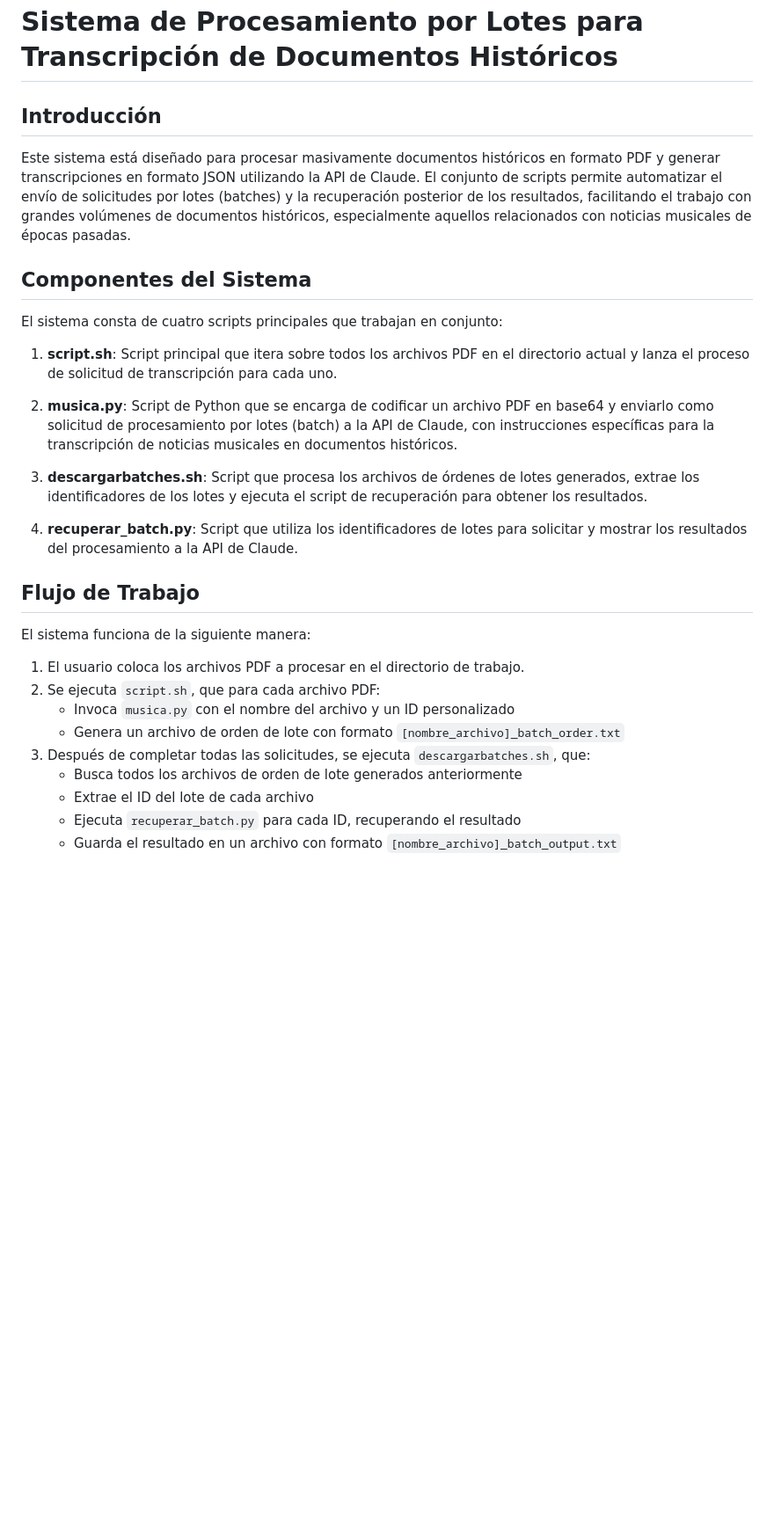
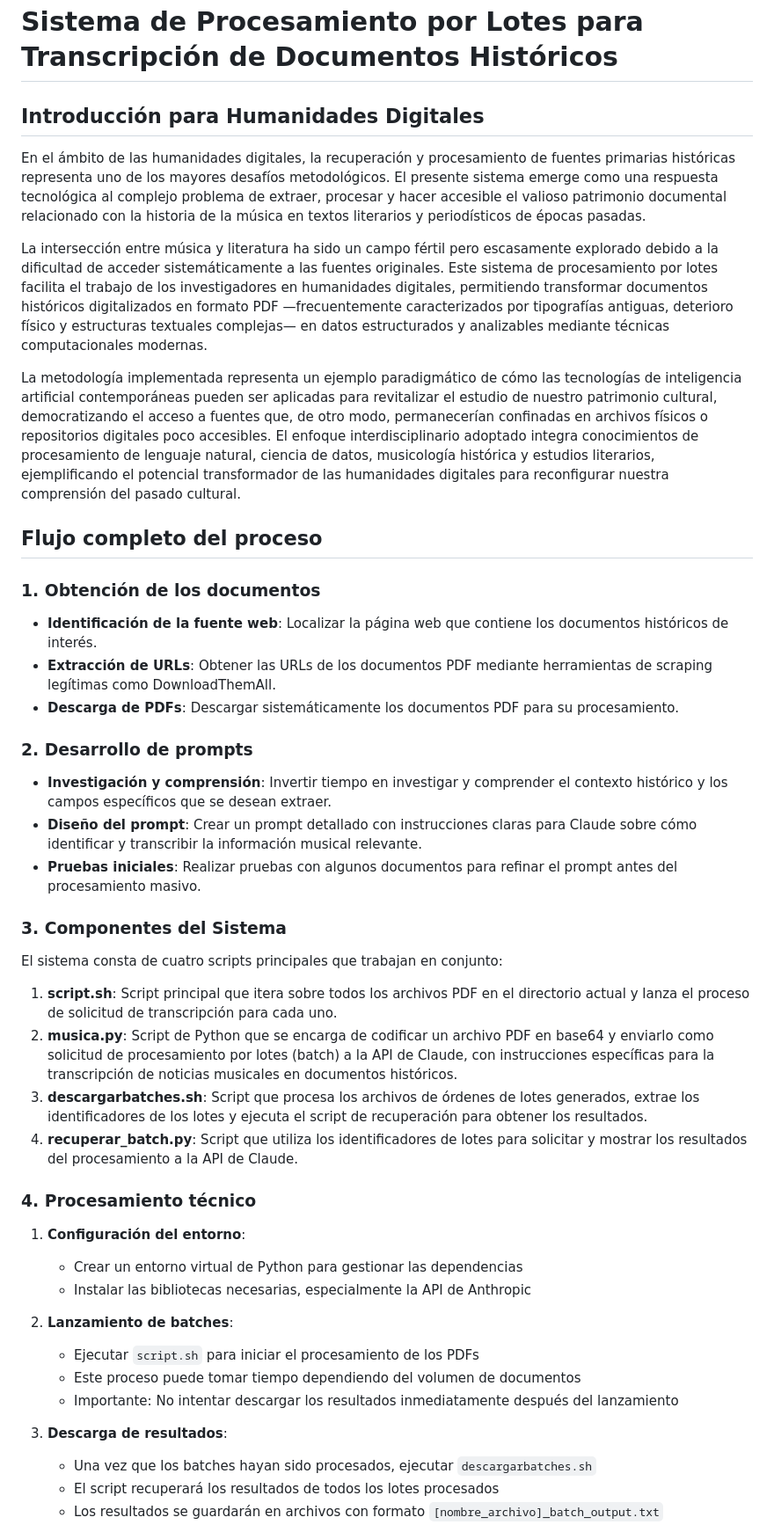
Before and after one commit to Xicobot/AI-Historical-Document-Analysis, a Markdown page: docs/esp.md, the part around the change printed below. Shown: that part at 88% size. Rendered like a GitHub page; blank space fills up the shorter version.

```diff
--- a/docs/esp.md
+++ b/docs/esp.md
@@ -1,32 +1,44 @@
 # Sistema de Procesamiento por Lotes para Transcripción de Documentos Históricos
 
-## Introducción
+## Introducción para Humanidades Digitales
 
-Este sistema está diseñado para procesar masivamente documentos históricos en formato PDF y generar transcripciones en formato JSON utilizando la API de Claude. El conjunto de scripts permite automatizar el envío de solicitudes por lotes (batches) y la recuperación posterior de los resultados, facilitando el trabajo con grandes volúmenes de documentos históricos, especialmente aquellos relacionados con noticias musicales de épocas pasadas.
+En el ámbito de las humanidades digitales, la recuperación y procesamiento de fuentes primarias históricas representa uno de los mayores desafíos metodológicos. El presente sistema emerge como una respuesta tecnológica al complejo problema de extraer, procesar y hacer accesible el valioso patrimonio documental relacionado con la historia de la música en textos literarios y periodísticos de épocas pasadas.
 
-## Componentes del Sistema
+La intersección entre música y literatura ha sido un campo fértil pero escasamente explorado debido a la dificultad de acceder sistemáticamente a las fuentes originales. Este sistema de procesamiento por lotes facilita el trabajo de los investigadores en humanidades digitales, permitiendo transformar documentos históricos digitalizados en formato PDF —frecuentemente caracterizados por tipografías antiguas, deterioro físico y estructuras textuales complejas— en datos estructurados y analizables mediante técnicas computacionales modernas.
 
+La metodología implementada representa un ejemplo paradigmático de cómo las tecnologías de inteligencia artificial contemporáneas pueden ser aplicadas para revitalizar el estudio de nuestro patrimonio cultural, democratizando el acceso a fuentes que, de otro modo, permanecerían confinadas en archivos físicos o repositorios digitales poco accesibles. El enfoque interdisciplinario adoptado integra conocimientos de procesamiento de lenguaje natural, ciencia de datos, musicología histórica y estudios literarios, ejemplificando el potencial transformador de las humanidades digitales para reconfigurar nuestra comprensión del pasado cultural.
+
+## Flujo completo del proceso
+
+### 1. Obtención de los documentos
+- **Identificación de la fuente web**: Localizar la página web que contiene los documentos históricos de interés.
+- **Extracción de URLs**: Obtener las URLs de los documentos PDF mediante herramientas de scraping legítimas como DownloadThemAll.
+- **Descarga de PDFs**: Descargar sistemáticamente los documentos PDF para su procesamiento.
+
+### 2. Desarrollo de prompts
+- **Investigación y comprensión**: Invertir tiempo en investigar y comprender el contexto histórico y los campos específicos que se desean extraer.
+- **Diseño del prompt**: Crear un prompt detallado con instrucciones claras para Claude sobre cómo identificar y transcribir la información musical relevante.
+- **Pruebas iniciales**: Realizar pruebas con algunos documentos para refinar el prompt antes del procesamiento masivo.
+
+### 3. Componentes del Sistema
 El sistema consta de cuatro scripts principales que trabajan en conjunto:
-
 1. **script.sh**: Script principal que itera sobre todos los archivos PDF en el directorio actual y lanza el proceso de solicitud de transcripción para cada uno.
-
 2. **musica.py**: Script de Python que se encarga de codificar un archivo PDF en base64 y enviarlo como solicitud de procesamiento por lotes (batch) a la API de Claude, con instrucciones específicas para la transcripción de noticias musicales en documentos históricos.
-
 3. **descargarbatches.sh**: Script que procesa los archivos de órdenes de lotes generados, extrae los identificadores de los lotes y ejecuta el script de recuperación para obtener los resultados.
-
 4. **recuperar_batch.py**: Script que utiliza los identificadores de lotes para solicitar y mostrar los resultados del procesamiento a la API de Claude.
 
-## Flujo de Trabajo
+### 4. Procesamiento técnico
+1. **Configuración del entorno**:
+   - Crear un entorno virtual de Python para gestionar las dependencias
+   - Instalar las bibliotecas necesarias, especialmente la API de Anthropic
 
-El sistema funciona de la siguiente manera:
+2. **Lanzamiento de batches**:
+   - Ejecutar `script.sh` para iniciar el procesamiento de los PDFs
+   - Este proceso puede tomar tiempo dependiendo del volumen de documentos
+   - Importante: No intentar descargar los resultados inmediatamente después del lanzamiento
 
-1. El usuario coloca los archivos PDF a procesar en el directorio de trabajo.
-2. Se ejecuta `script.sh`, que para cada archivo PDF:
-   - Invoca `musica.py` con el nombre del archivo y un ID personalizado
-   - Genera un archivo de orden de lote con formato `[nombre_archivo]_batch_order.txt`
-3. Después de completar todas las solicitudes, se ejecuta `descargarbatches.sh`, que:
-   - Busca todos los archivos de orden de lote generados anteriormente
-   - Extrae el ID del lote de cada archivo
-   - Ejecuta `recuperar_batch.py` para cada ID, recuperando el resultado
-   - Guarda el resultado en un archivo con formato `[nombre_archivo]_batch_output.txt`
+3. **Descarga de resultados**:
+   - Una vez que los batches hayan sido procesados, ejecutar `descargarbatches.sh`
+   - El script recuperará los resultados de todos los lotes procesados
+   - Los resultados se guardarán en archivos con formato `[nombre_archivo]_batch_output.txt`
 
```
Also changed, not shown: other parts of docs/esp.md (+23 -4 lines).
